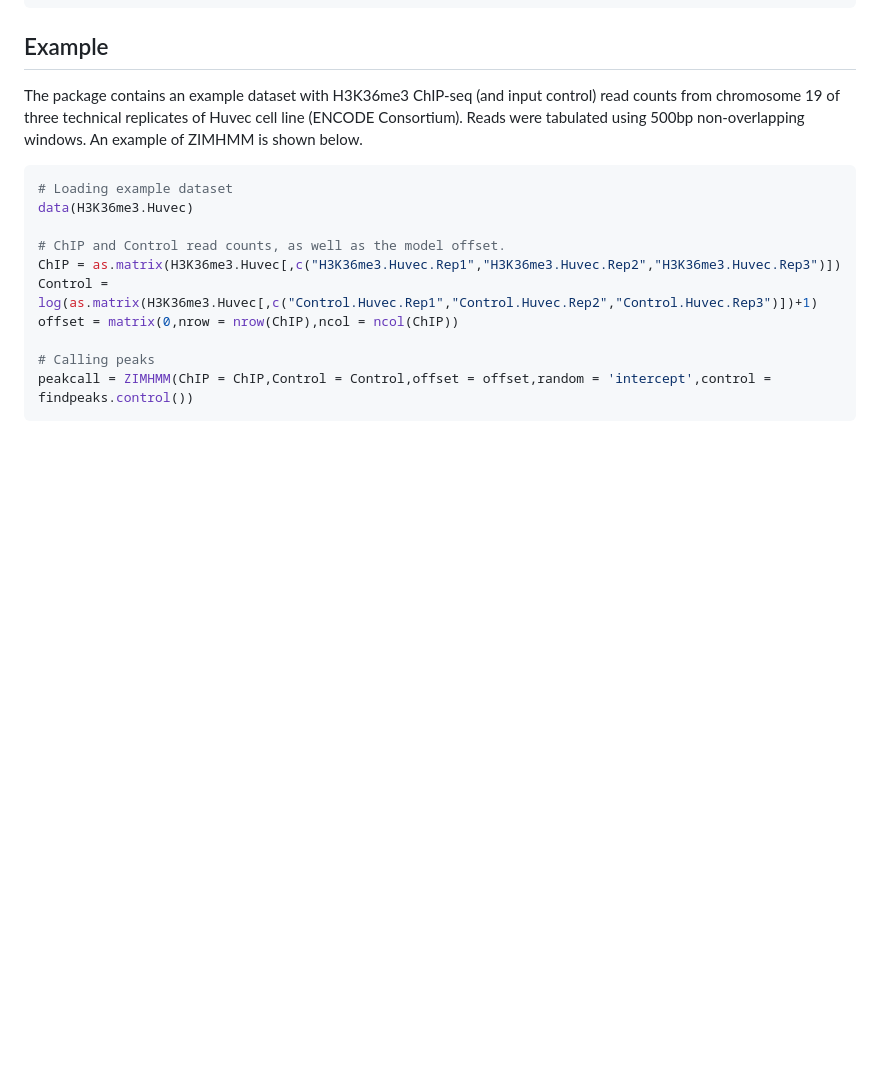
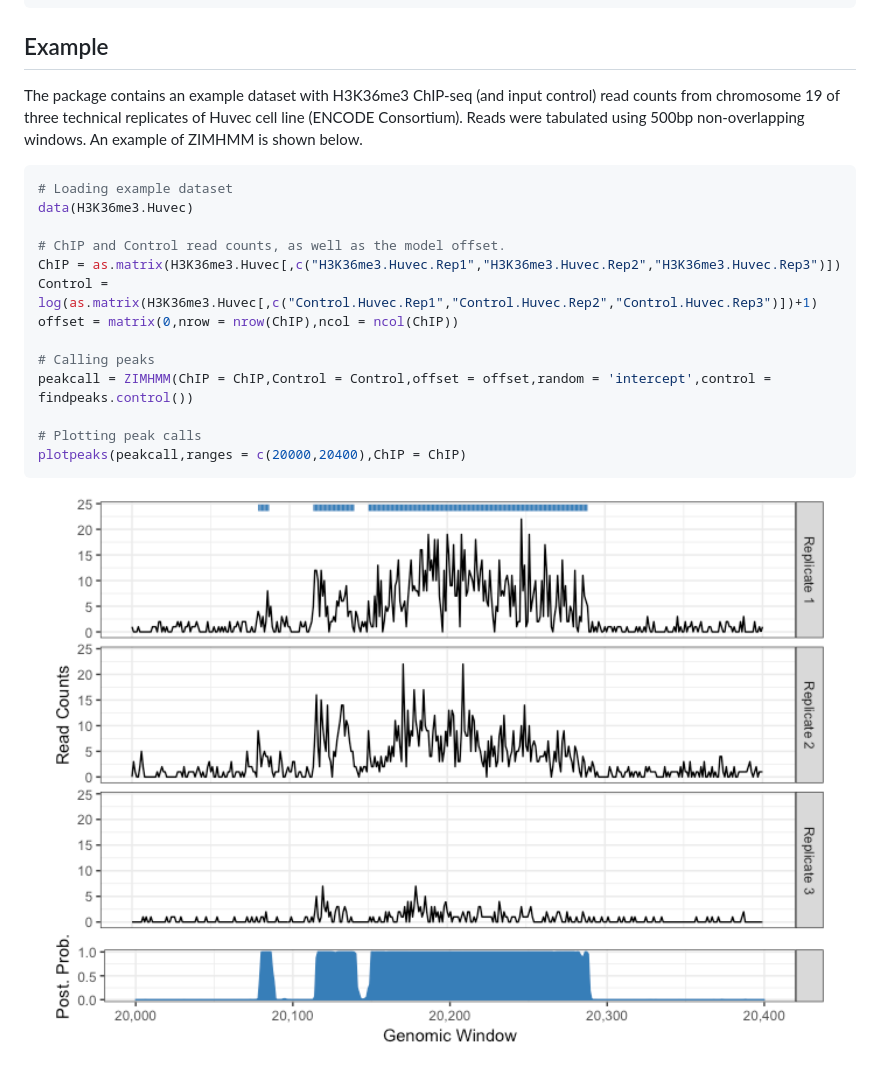
Before and after one commit to plbaldoni/ZIMHMM, a Markdown page: README.md, the part around the change. Drawn GitHub-style; pictures changed too: man/figures/README-example-1.png (added); blank space fills up the shorter version.

Commit message:
Adding plotpeaks()

````diff
--- a/README.md
+++ b/README.md
@@ -30,4 +30,9 @@ offset = matrix(0,nrow = nrow(ChIP),ncol = ncol(ChIP))
 
 # Calling peaks
 peakcall = ZIMHMM(ChIP = ChIP,Control = Control,offset = offset,random = 'intercept',control = findpeaks.control())
+
+# Plotting peak calls
+plotpeaks(peakcall,ranges = c(20000,20400),ChIP = ChIP)
 ```
+
+<img src="man/figures/README-example-1.png" width="100%" />
````
Also changed, not shown: 10 other files.
